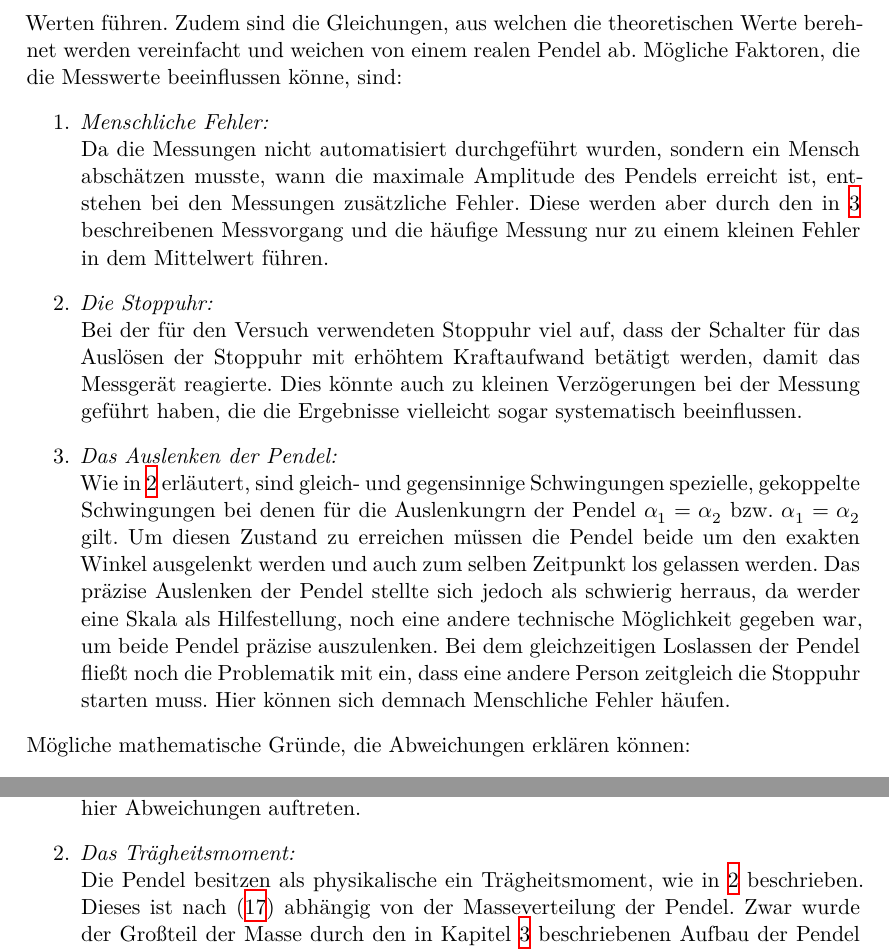
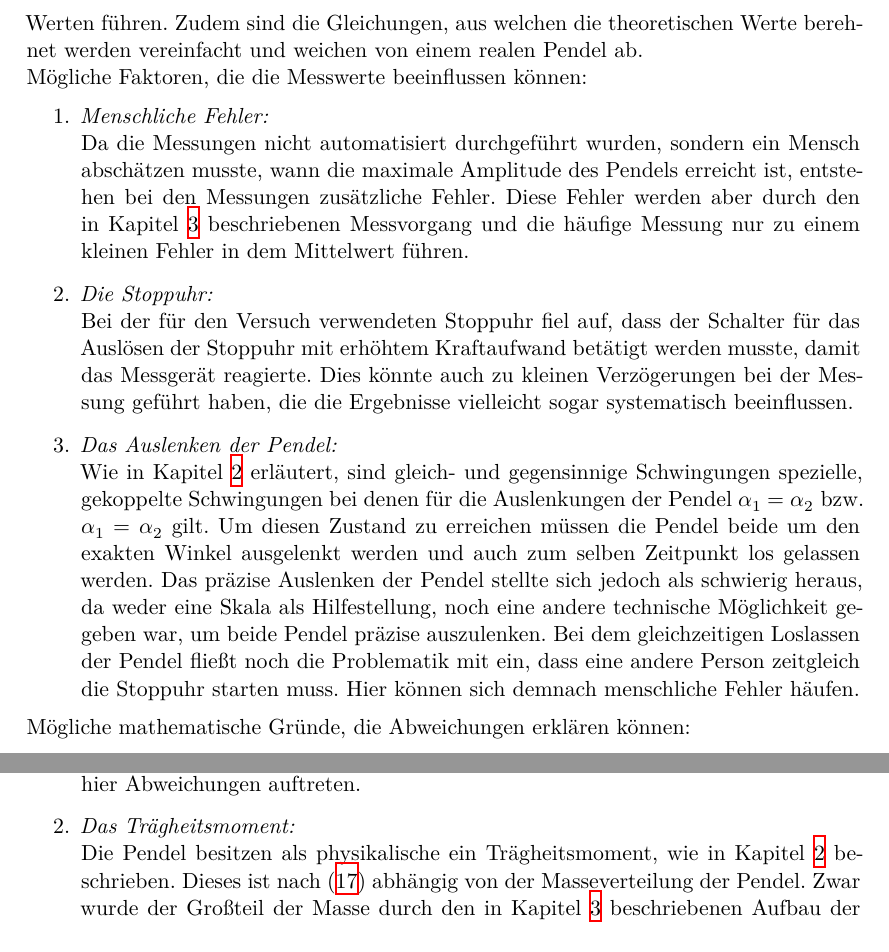
Before and after one commit to chris-topher6/Anfaenger-Praktikum, a LaTeX document (V106/main.tex, which reads V106/content/diskussion.tex): two parts of page 16 of 17, joined at a grey line, cut so that both start at the same text. Compiled offline with XeLaTeX.

Commit message:
rechtschreibfehler

```diff
--- a/V106/content/diskussion.tex
+++ b/V106/content/diskussion.tex
@@ -3,26 +3,26 @@
 
 Die Messung der Periodendauern kann bei diesem Versuch durch verschiedenste Faktoren beeinflusst werden, die zu Abweichungen
 der gemessenen Werte zu den theoretischen Werten führen. Zudem sind die Gleichungen, aus welchen die theoretischen Werte
-berehnet werden vereinfacht und weichen von einem realen Pendel ab.
-Mögliche Faktoren, die die Messwerte beeinflussen könne, sind:
+berehnet werden vereinfacht und weichen von einem realen Pendel ab.\\
+Mögliche Faktoren, die die Messwerte beeinflussen können:
 \begin{enumerate}
     \item \textit{Menschliche Fehler:}\\
         Da die Messungen nicht automatisiert durchgeführt wurden, sondern ein Mensch abschätzen musste, wann die maximale
-        Amplitude des Pendels erreicht ist, entstehen bei den Messungen zusätzliche Fehler. Diese werden aber durch den in
-        \ref{sec:Durchführung} beschreibenen Messvorgang und die häufige Messung nur zu einem kleinen Fehler in dem Mittelwert
+        Amplitude des Pendels erreicht ist, entstehen bei den Messungen zusätzliche Fehler. Diese Fehler werden aber durch den in Kapitel
+        \ref{sec:Durchführung} beschriebenen Messvorgang und die häufige Messung nur zu einem kleinen Fehler in dem Mittelwert
         führen.
     \item \textit{Die Stoppuhr:}\\
-        Bei der für den Versuch verwendeten Stoppuhr viel auf, dass der Schalter für das Auslösen der Stoppuhr mit erhöhtem
-        Kraftaufwand betätigt werden, damit das Messgerät reagierte. Dies könnte auch zu kleinen Verzögerungen bei der
+        Bei der für den Versuch verwendeten Stoppuhr fiel auf, dass der Schalter für das Auslösen der Stoppuhr mit erhöhtem
+        Kraftaufwand betätigt werden musste, damit das Messgerät reagierte. Dies könnte auch zu kleinen Verzögerungen bei der
         Messung geführt haben, die die Ergebnisse vielleicht sogar systematisch beeinflussen.
     \item \textit{Das Auslenken der Pendel:}\\
-        Wie in \ref{sec:Theorie} erläutert, sind gleich- und gegensinnige Schwingungen spezielle, gekoppelte Schwingungen bei
-        denen für die Auslenkungrn der Pendel $\alpha_1=\alpha_2$ bzw. $\alpha_1=\alpha_2$ gilt. Um diesen Zustand zu erreichen
+        Wie in Kapitel \ref{sec:Theorie} erläutert, sind gleich- und gegensinnige Schwingungen spezielle, gekoppelte Schwingungen bei
+        denen für die Auslenkungen der Pendel $\alpha_1=\alpha_2$ bzw. $\alpha_1=\alpha_2$ gilt. Um diesen Zustand zu erreichen
         müssen die Pendel beide um den exakten Winkel ausgelenkt werden und auch zum selben Zeitpunkt los gelassen werden. Das
-        präzise Auslenken der Pendel stellte sich jedoch als schwierig herraus, da werder eine Skala als Hilfestellung, noch
+        präzise Auslenken der Pendel stellte sich jedoch als schwierig heraus, da weder eine Skala als Hilfestellung, noch
         eine andere technische Möglichkeit gegeben war, um beide Pendel präzise auszulenken. Bei dem gleichzeitigen Loslassen
         der Pendel fließt noch die Problematik mit ein, dass eine andere Person zeitgleich die Stoppuhr starten muss. Hier
-        können sich demnach Menschliche Fehler häufen.
+        können sich demnach menschliche Fehler häufen.
 \end{enumerate}
 Mögliche mathematische Gründe, die Abweichungen erklären können:
 \begin{enumerate}
@@ -33,7 +33,7 @@ Mögliche mathematische Gründe, die Abweichungen erklären können:
         der Auslekung bekommen, falls diese zu groß wird. Da durch eine fehlende Skala für die Winkel nicht gut erkenntlich war,
         wie weit die Pendel ausgelenkt wurden, können auch hier Abweichungen auftreten.
     \item \textit{Das Trägheitsmoment:}\\
-        Die Pendel besitzen als physikalische ein Trägheitsmoment, wie in \ref{sec:Theorie} beschrieben. Dieses ist nach
+        Die Pendel besitzen als physikalische ein Trägheitsmoment, wie in Kapitel \ref{sec:Theorie} beschrieben. Dieses ist nach
         \eqref{eqn:traegheit} abhängig von der Masseverteilung der Pendel. Zwar wurde der Großteil der Masse durch den in
         Kapitel \ref{sec:Durchführung} beschriebenen Aufbau der Pendel vergleichsweise gut in einem kleinen Bereich zentriert,
         jedoch ist das Pendel eben ein physikalisches und kein mathematisches. Die Berechnung der Periodendauern mir dem
```
